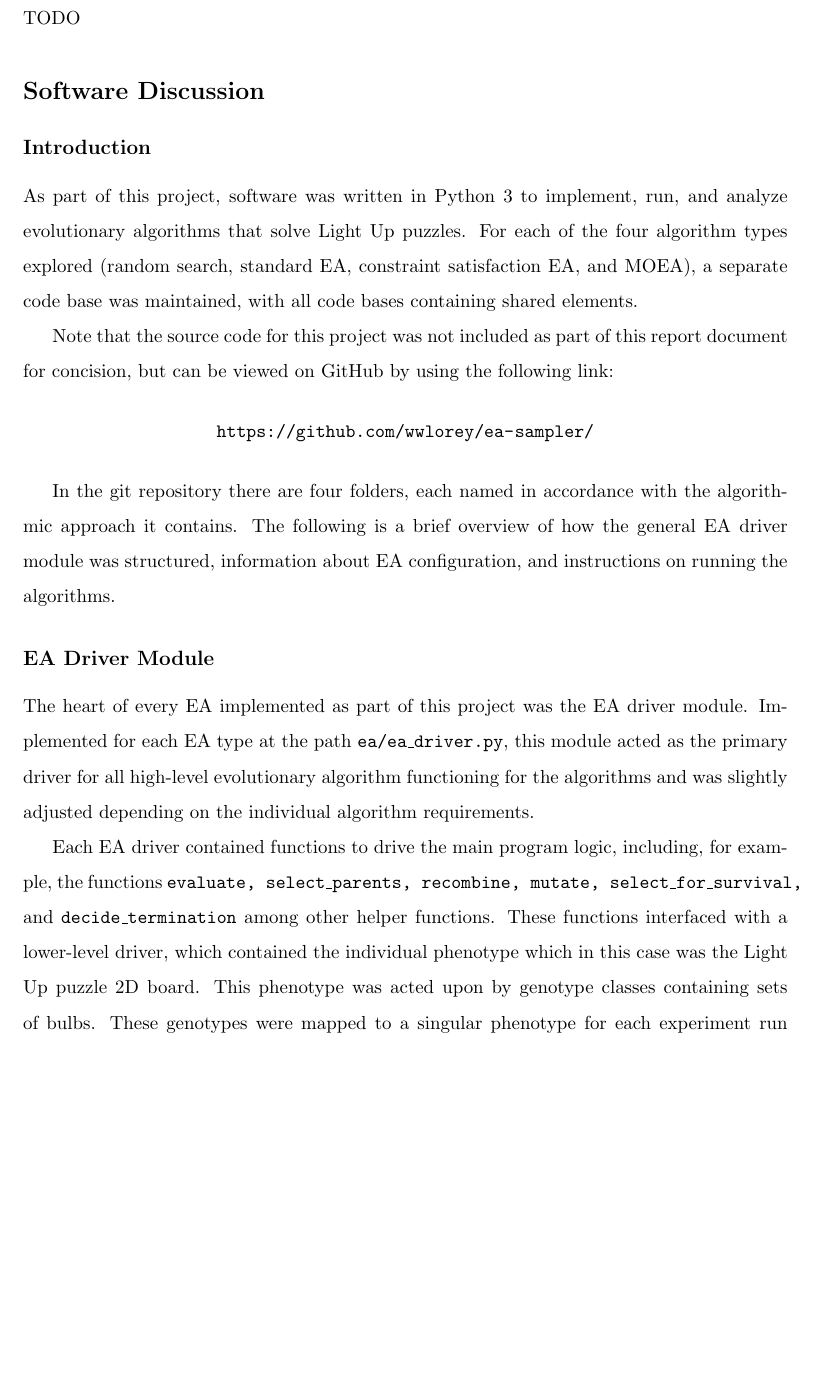
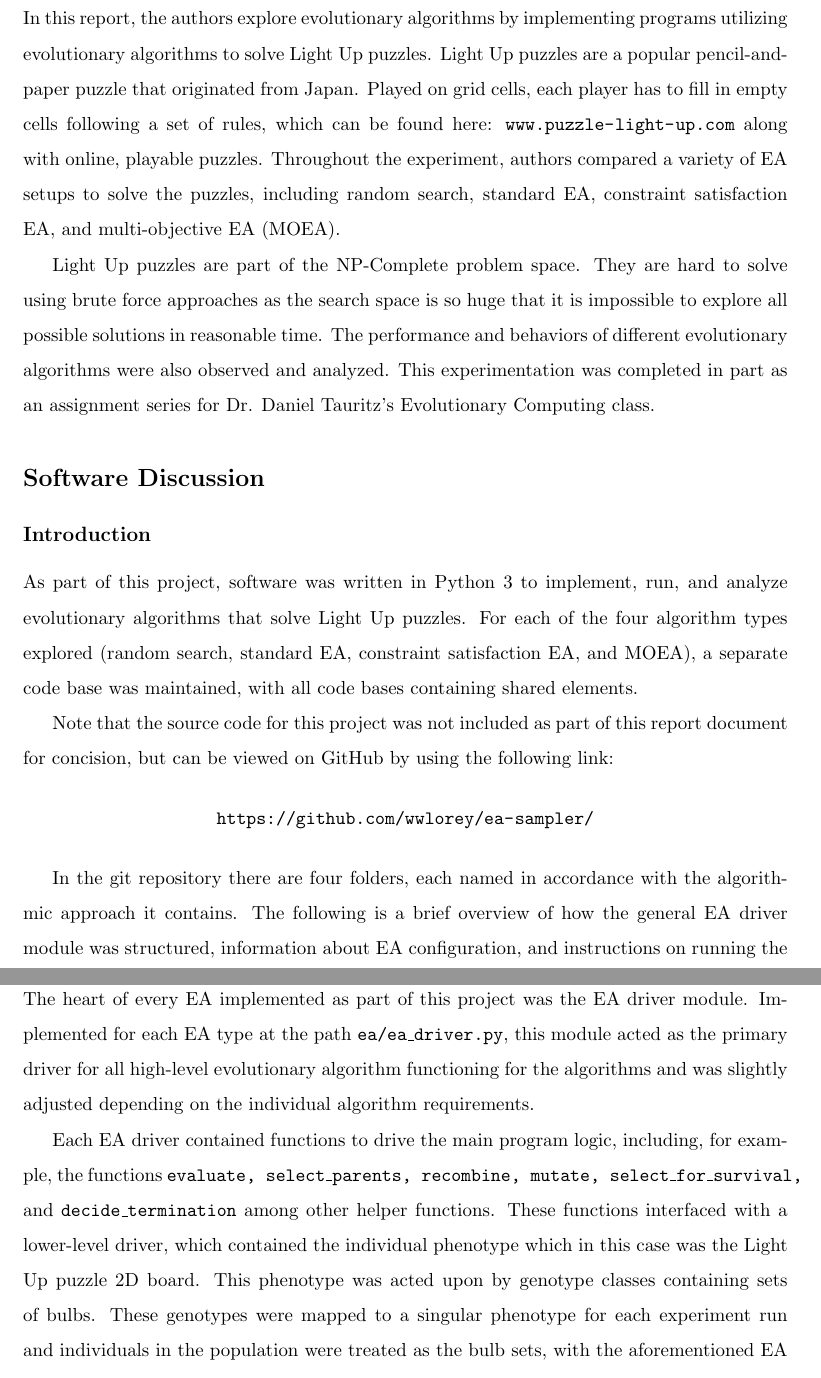
Before and after one commit to wwlorey/ea-sampler, a LaTeX document (report/CI_Final_Report__Covert_Lorey_Xu.tex): part of page 3 of 37 before the commit and two parts of pages 3 and 4 of 37 after it, the two joined at a grey line, cut at the place of the change, the shorter picture padded with empty space. Compiled offline with pdfLaTeX.

Commit message:
Add Ray's report abstract

```diff
--- a/report/CI_Final_Report__Covert_Lorey_Xu.tex
+++ b/report/CI_Final_Report__Covert_Lorey_Xu.tex
@@ -55,7 +55,25 @@
 
 \section{Abstract}
 
-TODO
+In this report, the authors explore  evolutionary algorithms
+by implementing programs utilizing evolutionary algorithms to
+solve Light Up puzzles. Light Up puzzles are a popular pencil-and-paper
+puzzle that originated from Japan. Played on grid cells, each player
+has to fill in empty cells following a set of rules, which
+can be found here: \url{www.puzzle-light-up.com} along with
+online, playable puzzles. Throughout the experiment,
+authors compared a variety of EA setups to solve the puzzles,
+including random search, standard EA, constraint satisfaction
+EA, and multi-objective EA (MOEA).
+
+Light Up puzzles are part of the NP-Complete
+problem space. They are hard to solve using brute force approaches as the
+search space is so huge that it is impossible to explore all
+possible solutions in reasonable time. The performance and
+behaviors of different evolutionary algorithms were also
+observed and analyzed. This experimentation was completed in part as an
+assignment series for Dr. Daniel Tauritz's
+Evolutionary Computing class.
 
 
 \section{Software Discussion}
```
Also changed, not shown: CI_Final_Report__Covert_Lorey_Xu.pdf.
